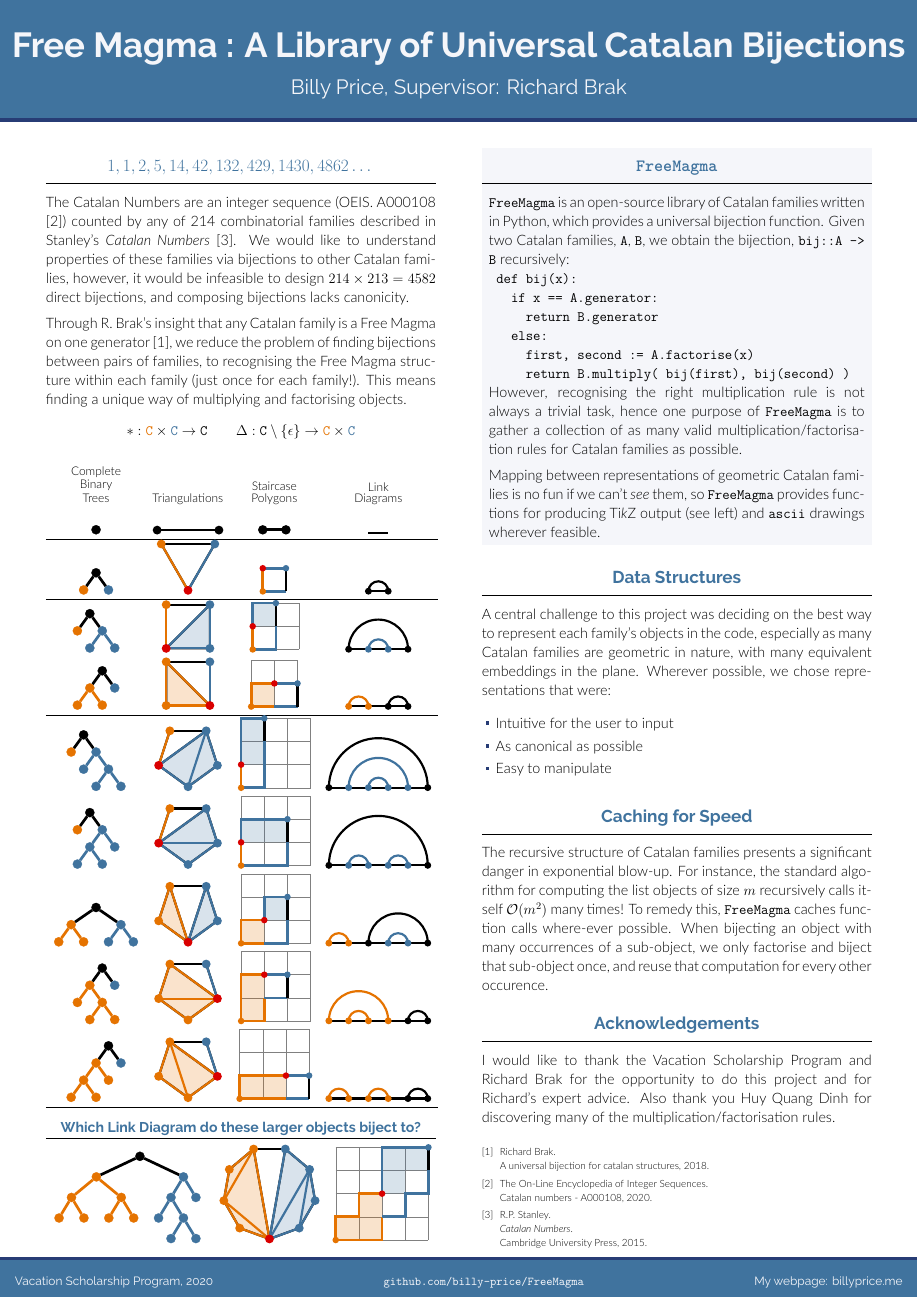
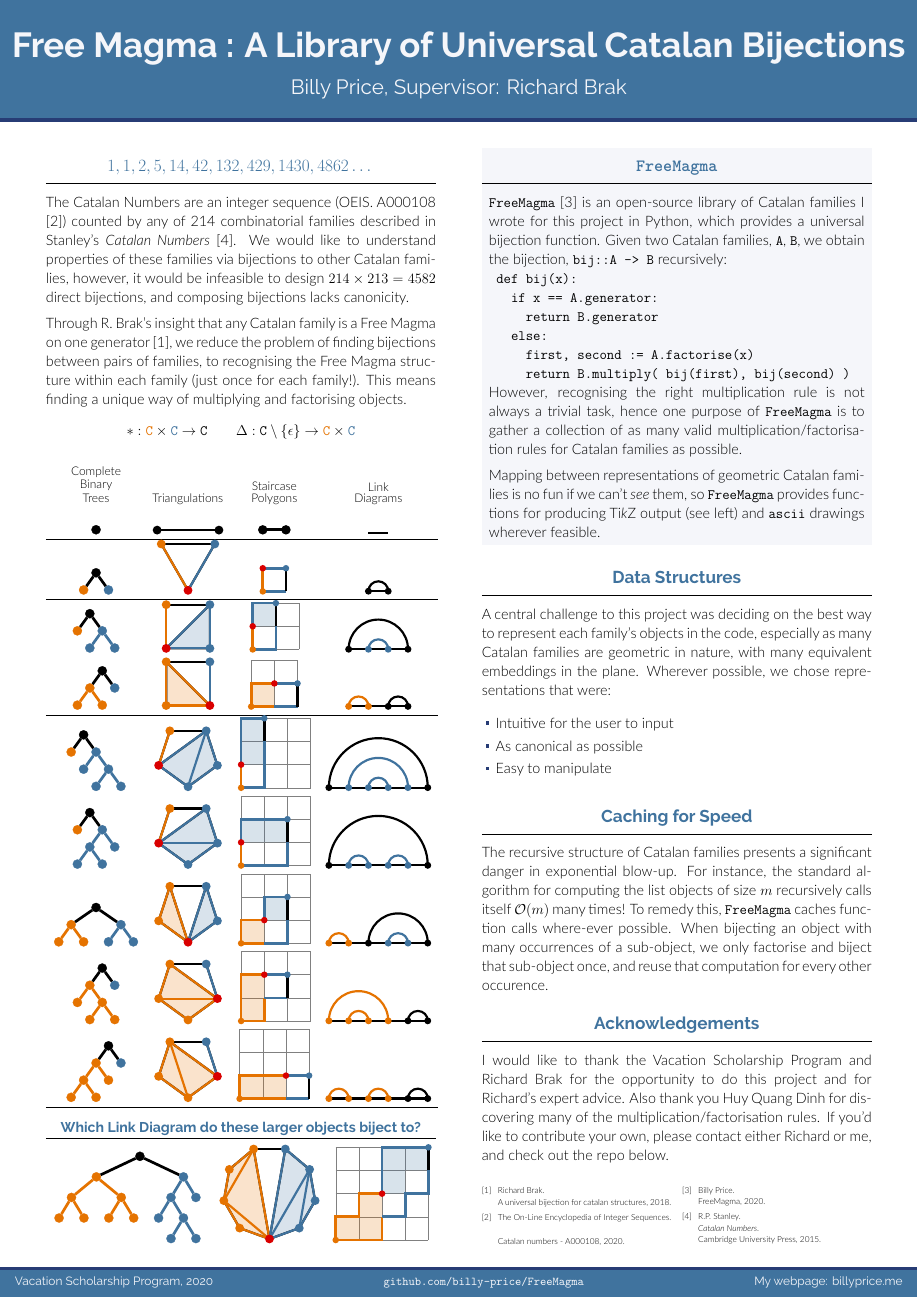
Before and after one commit to blinkybool/vacposter, a LaTeX poster (poster.tex, which reads poster.bib): the whole page. The pictures show the PDF file poster.pdf that the author committed with the source.

Commit message:
final touches

```diff
--- a/poster.bib
+++ b/poster.bib
@@ -22,3 +22,8 @@
   year={2015},
   publisher={Cambridge University Press}
 }
+
+@misc{FreeMagma2020,
+  author = {Billy Price},
+  title = {{FreeMagma}},
+  year = {2020},
--- a/poster.tex
+++ b/poster.tex
@@ -150,7 +151,7 @@
 
 
   \begin{alertblock}{\texttt{FreeMagma}}
-    \texttt{FreeMagma} is an open-source library of Catalan families written in Python, which provides a universal bijection function. Given two Catalan families, \texttt{A}, \texttt{B}, we obtain the bijection, \texttt{bij::A -> B} recursively:\\
+    \texttt{FreeMagma} \cite{FreeMagma2020} is an open-source library of Catalan families I wrote for this project in Python, which provides a universal bijection function. Given two Catalan families, \texttt{A}, \texttt{B}, we obtain the bijection, \texttt{bij::A -> B} recursively:\\
     \texttt{
     def bij(x):\\
     ~~~if x == A.generator:\\
@@ -172,7 +173,7 @@
     % For example, we represent a Staircase Polygon as a pair of step sequences (representing the upper and lower paths), which are strings of \texttt{N}'s and \texttt{E}'s indicating north and east steps. This is both intuitive to input, independent of embedding, and makes the multiplication/factorisation functions easier to write.
   \end{block}
   \begin{block}{Caching for Speed}
-    The recursive structure of Catalan families presents a significant danger in exponential blow-up. For instance, the standard algorithm for computing the list objects of size $m$ recursively calls itself $\mathcal{O}(m^2)$ many times! To remedy this, \texttt{FreeMagma} caches function calls where-ever possible. When bijecting an object with many occurrences of a sub-object, we only factorise and biject that sub-object once, and reuse that computation for every other occurence.
+    The recursive structure of Catalan families presents a significant danger in exponential blow-up. For instance, the standard algorithm for computing the list objects of size $m$ recursively calls itself $\mathcal{O}(m)$ many times! To remedy this, \texttt{FreeMagma} caches function calls where-ever possible. When bijecting an object with many occurrences of a sub-object, we only factorise and biject that sub-object once, and reuse that computation for every other occurence.
   \end{block}
 
   % \begin{block}{Visualisation}
@@ -182,15 +183,16 @@
   % \end{block}
 
   \begin{block}{Acknowledgements}
-    I would like to thank the Vacation Scholarship Program and Richard Brak for the opportunity to do this project and for Richard's expert advice. Also thank you Huy Quang Dinh for discovering many of the multiplication/factorisation rules.
+    I would like to thank the Vacation Scholarship Program and Richard Brak for the opportunity to do this project and for Richard's expert advice. Also thank you Huy Quang Dinh for discovering many of the multiplication/factorisation rules. If you'd like to contribute your own, please contact either Richard or me, and check out the repo below.
+    \begin{multicols}{2}
+      \nocite{*}
+      \scriptsize{\bibliographystyle{plain}\bibliography{poster}}
+    \end{multicols}
   \end{block}
 
-  \nocite{*}
-  \footnotesize{\bibliographystyle{plain}\bibliography{poster}}
 
 \end{column}
 
-% \separatorcolumn
 
 \end{columns}
 
```
Also changed, not shown: beamerthemegemini.sty (+1 -1 lines), poster.pdf, poster.bib (4 more changed lines), poster.tex (1 more changed lines).
